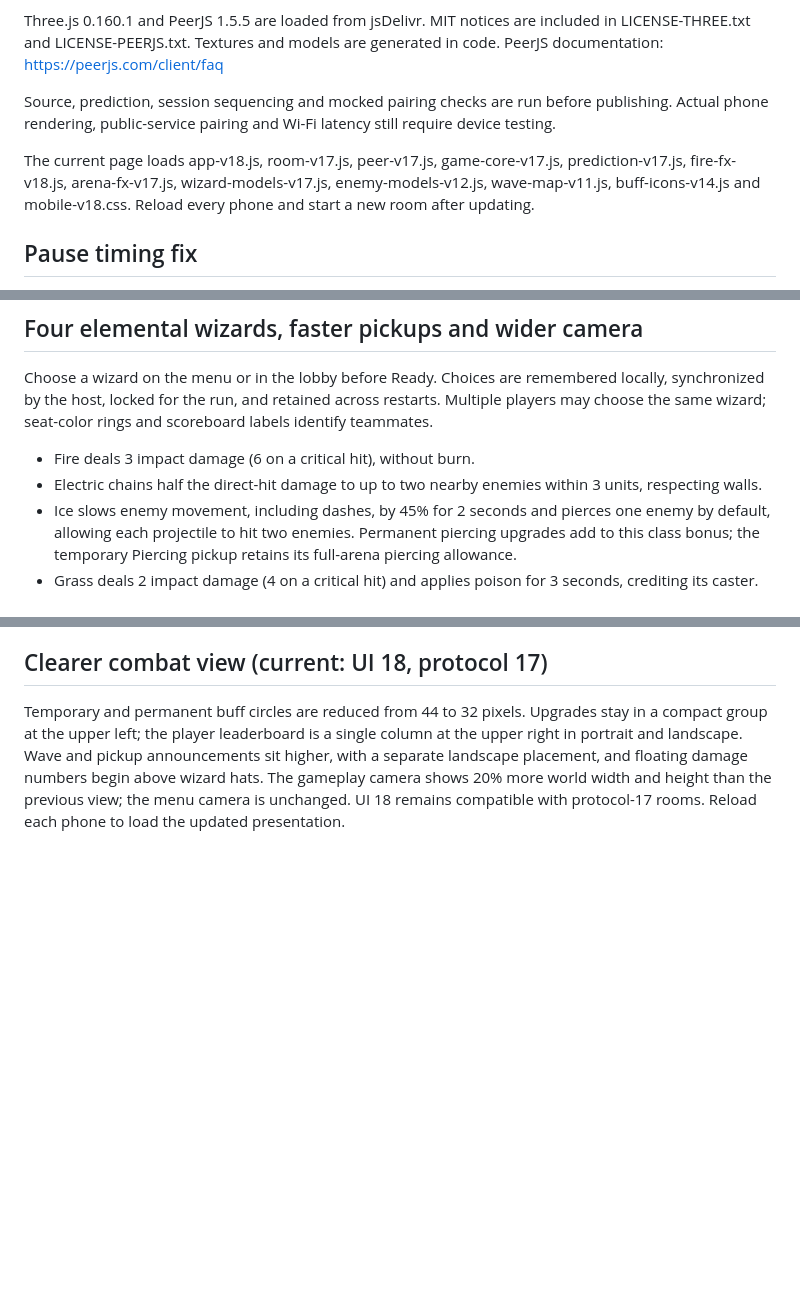
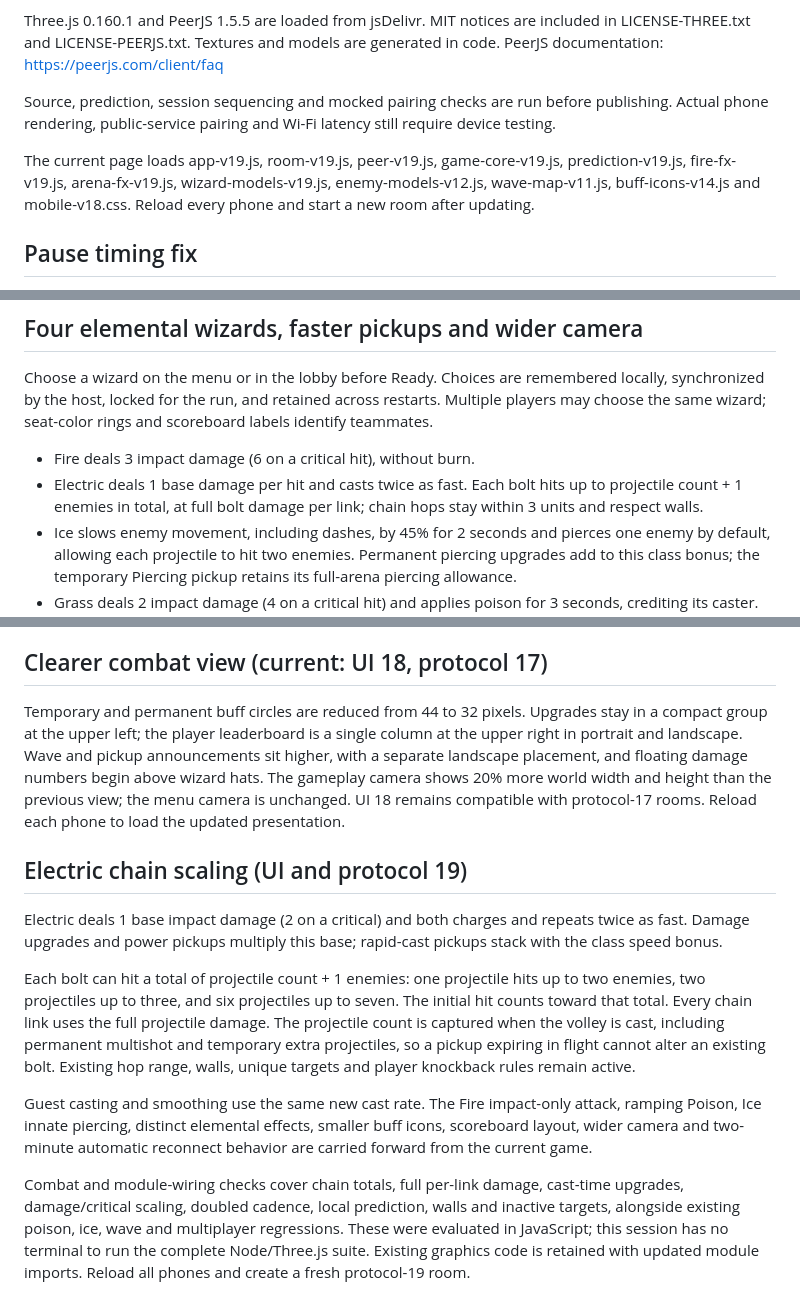
Before and after one commit to refreshingday/multiplayerTest, a Markdown page: README.md, 3 parts joined by grey strips. Rendered like a GitHub page; blank space fills up the shorter version.

Commit message:
Update Electric tuning regressions and release wiring

```diff
--- a/README.md
+++ b/README.md
@@ -29,7 +29,7 @@ PeerJS documentation: https://peerjs.com/client/faq
 
 Source, prediction, session sequencing and mocked pairing checks are run before publishing. Actual phone rendering, public-service pairing and Wi-Fi latency still require device testing.
 
-The current page loads app-v18.js, room-v17.js, peer-v17.js, game-core-v17.js, prediction-v17.js, fire-fx-v18.js, arena-fx-v17.js, wizard-models-v17.js, enemy-models-v12.js, wave-map-v11.js, buff-icons-v14.js and mobile-v18.css. Reload every phone and start a new room after updating.
+The current page loads app-v19.js, room-v19.js, peer-v19.js, game-core-v19.js, prediction-v19.js, fire-fx-v19.js, arena-fx-v19.js, wizard-models-v19.js, enemy-models-v12.js, wave-map-v11.js, buff-icons-v14.js and mobile-v18.css. Reload every phone and start a new room after updating.
 
 ## Pause timing fix
 A regression reproduced an unwanted Ready popup after about 30 seconds when the host had repeated brief rendering hitches: discarded simulation time accumulated unacknowledged guest inputs. The host now retains elapsed time and catches up in bounded batches. Brief visible frame hitches and focus changes do not force a pause; focus loss clears held controls. Hidden tabs, manual pauses, sustained update loss, or a visible freeze longer than two seconds still stop play safely. Stale remote firing stops within a quarter second. The input history tolerates up to two seconds and remains below the transport packet size limit. Regression checks compare the old failure with the fixed clock using the original buffer size, plus multi-minute simulations and pause/resume safeguards.
@@ -109,7 +109,7 @@ Enemy totals per wave are reduced by 20% from the previous release, rounded to w
 Choose a wizard on the menu or in the lobby before Ready. Choices are remembered locally, synchronized by the host, locked for the run, and retained across restarts. Multiple players may choose the same wizard; seat-color rings and scoreboard labels identify teammates.
 
 - Fire deals 3 impact damage (6 on a critical hit), without burn.
-- Electric chains half the direct-hit damage to up to two nearby enemies within 3 units, respecting walls.
+- Electric deals 1 base damage per hit and casts twice as fast. Each bolt hits up to projectile count + 1 enemies in total, at full bolt damage per link; chain hops stay within 3 units and respect walls.
 - Ice slows enemy movement, including dashes, by 45% for 2 seconds and pierces one enemy by default, allowing each projectile to hit two enemies. Permanent piercing upgrades add to this class bonus; the temporary Piercing pickup retains its full-arena piercing allowance.
 - Grass deals 2 impact damage (4 on a critical hit) and applies poison for 3 seconds, crediting its caster. Six half-second ticks ramp through 1, 1, 2, 2, 3, 3 damage. Damage upgrades scale impact and poison; critical hits only increase impact. Repeated hits refresh the duration without resetting the ramp or postponing the next tick.
 
@@ -152,3 +152,13 @@ Ice projectiles pierce one enemy by default and stop on their second enemy hit.
 
 ## Clearer combat view (current: UI 18, protocol 17)
 Temporary and permanent buff circles are reduced from 44 to 32 pixels. Upgrades stay in a compact group at the upper left; the player leaderboard is a single column at the upper right in portrait and landscape. Wave and pickup announcements sit higher, with a separate landscape placement, and floating damage numbers begin above wizard hats. The gameplay camera shows 20% more world width and height than the previous view; the menu camera is unchanged. UI 18 remains compatible with protocol-17 rooms. Reload each phone to load the updated presentation.
+
+
+## Electric chain scaling (UI and protocol 19)
+Electric deals 1 base impact damage (2 on a critical) and both charges and repeats twice as fast. Damage upgrades and power pickups multiply this base; rapid-cast pickups stack with the class speed bonus.
+
+Each bolt can hit a total of projectile count + 1 enemies: one projectile hits up to two enemies, two projectiles up to three, and six projectiles up to seven. The initial hit counts toward that total. Every chain link uses the full projectile damage. The projectile count is captured when the volley is cast, including permanent multishot and temporary extra projectiles, so a pickup expiring in flight cannot alter an existing bolt. Existing hop range, walls, unique targets and player knockback rules remain active.
+
+Guest casting and smoothing use the same new cast rate. The Fire impact-only attack, ramping Poison, Ice innate piercing, distinct elemental effects, smaller buff icons, scoreboard layout, wider camera and two-minute automatic reconnect behavior are carried forward from the current game.
+
+Combat and module-wiring checks cover chain totals, full per-link damage, cast-time upgrades, damage/critical scaling, doubled cadence, local prediction, walls and inactive targets, alongside existing poison, ice, wave and multiplayer regressions. These were evaluated in JavaScript; this session has no terminal to run the complete Node/Three.js suite. Existing graphics code is retained with updated module imports. Reload all phones and create a fresh protocol-19 room.
```
Also changed, not shown: other parts of README.md (+1 -1 lines).
